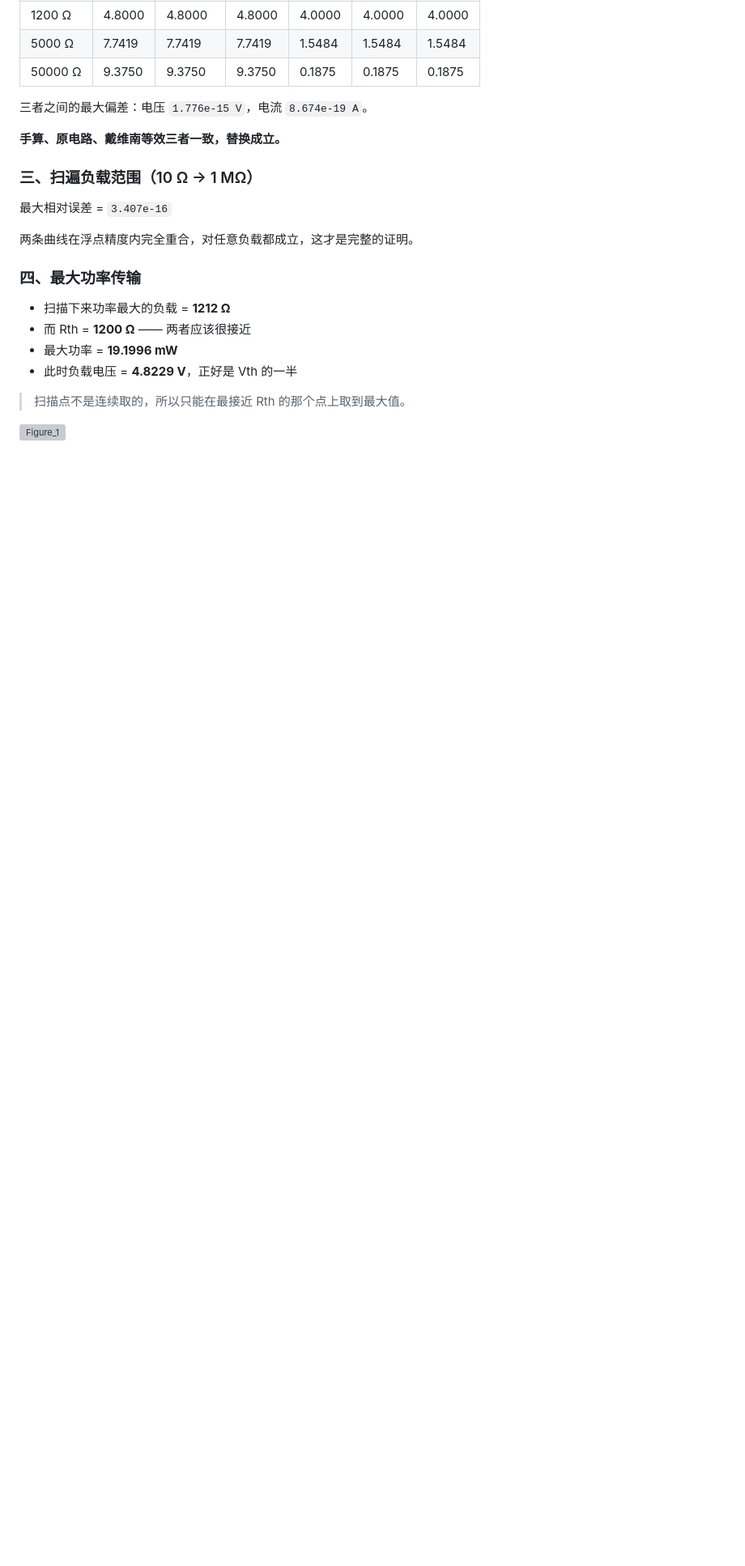
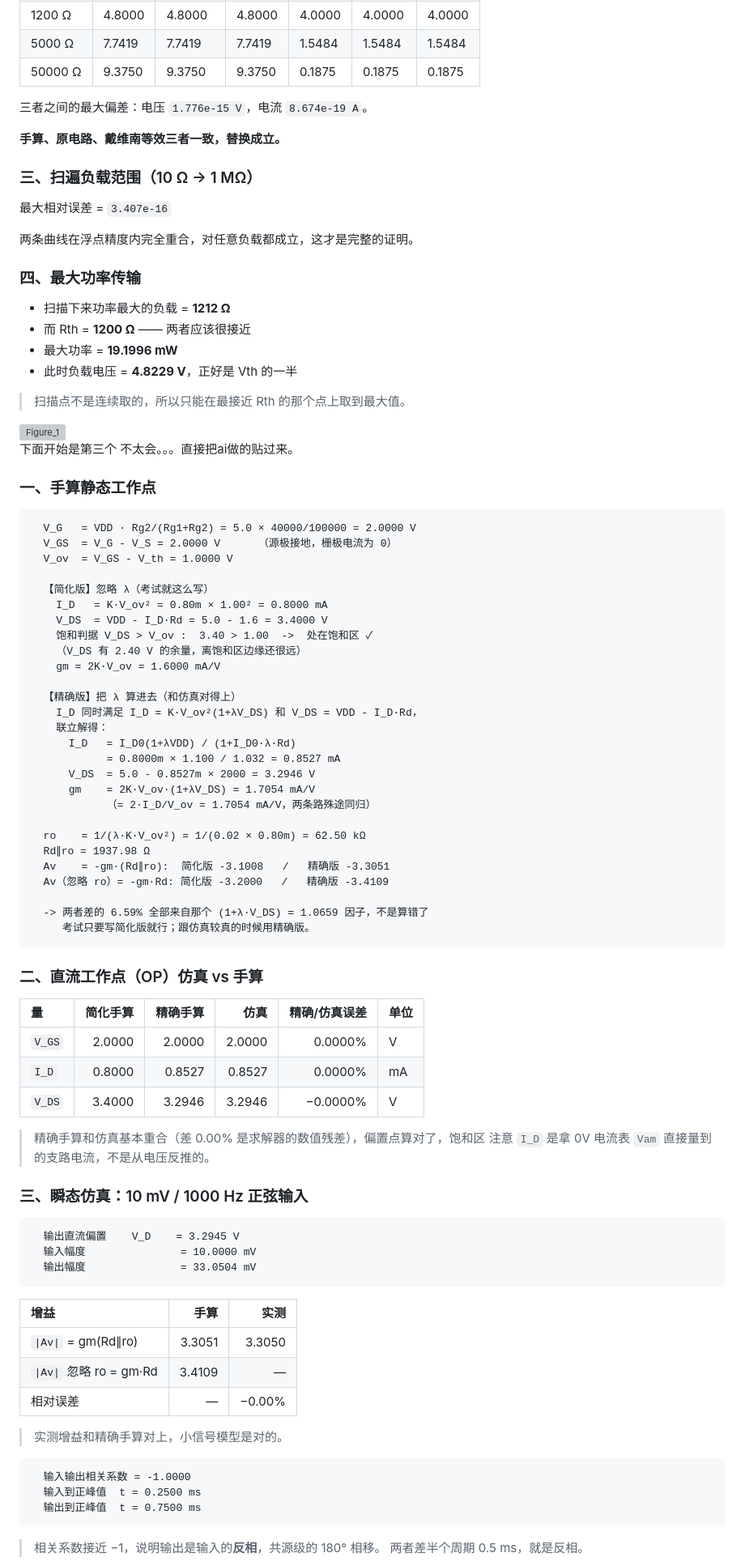
Before and after one commit to nottoday0625/-, a Markdown page: README.md, the part around one of its changes. Shown at 81% size. GitHub-like rendering; blank space fills up the shorter version; grey boxes are pictures that could not be loaded.

````diff
--- a/README.md
+++ b/README.md
@@ -114,3 +114,82 @@ shit
 
 
 <img width="1440" height="804" alt="Figure_1" src="https://github.com/user-attachments/assets/e4e0a225-3493-4a53-bd2c-3aa6593170d4" />
+
+
+
+
+下面开始是第三个
+不太会。。。直接把ai做的贴过来。
+### 一、手算静态工作点
+
+```text
+  V_G   = VDD · Rg2/(Rg1+Rg2) = 5.0 × 40000/100000 = 2.0000 V
+  V_GS  = V_G - V_S = 2.0000 V      （源极接地，栅极电流为 0）
+  V_ov  = V_GS - V_th = 1.0000 V
+
+  【简化版】忽略 λ（考试就这么写）
+    I_D   = K·V_ov² = 0.80m × 1.00² = 0.8000 mA
+    V_DS  = VDD - I_D·Rd = 5.0 - 1.6 = 3.4000 V
+    饱和判据 V_DS > V_ov :  3.40 > 1.00  ->  处在饱和区 ✓
+    （V_DS 有 2.40 V 的余量，离饱和区边缘还很远）
+    gm = 2K·V_ov = 1.6000 mA/V
+
+  【精确版】把 λ 算进去（和仿真对得上）
+    I_D 同时满足 I_D = K·V_ov²(1+λV_DS) 和 V_DS = VDD - I_D·Rd，
+    联立解得：
+      I_D   = I_D0(1+λVDD) / (1+I_D0·λ·Rd)
+            = 0.8000m × 1.100 / 1.032 = 0.8527 mA
+      V_DS  = 5.0 - 0.8527m × 2000 = 3.2946 V
+      gm    = 2K·V_ov·(1+λV_DS) = 1.7054 mA/V
+            （= 2·I_D/V_ov = 1.7054 mA/V，两条路殊途同归）
+
+  ro    = 1/(λ·K·V_ov²) = 1/(0.02 × 0.80m) = 62.50 kΩ
+  Rd∥ro = 1937.98 Ω
+  Av    = -gm·(Rd∥ro):  简化版 -3.1008   /   精确版 -3.3051
+  Av（忽略 ro）= -gm·Rd: 简化版 -3.2000   /   精确版 -3.4109
+
+  -> 两者差的 6.59% 全部来自那个 (1+λ·V_DS) = 1.0659 因子，不是算错了
+     考试只要写简化版就行；跟仿真较真的时候用精确版。
+```
+
+### 二、直流工作点（OP）仿真 vs 手算
+
+| 量 | 简化手算 | 精确手算 | 仿真 | 精确/仿真误差 | 单位 |
+|:---|---:|---:|---:|---:|:---|
+| `V_GS` | 2.0000 | 2.0000 | 2.0000 | 0.0000% | V |
+| `I_D` | 0.8000 | 0.8527 | 0.8527 | 0.0000% | mA |
+| `V_DS` | 3.4000 | 3.2946 | 3.2946 | −0.0000% | V |
+
+> 精确手算和仿真基本重合（差 0.00% 是求解器的数值残差），偏置点算对了，饱和区
+> 注意 `I_D` 是拿 0V 电流表 `Vam` 直接量到的支路电流，不是从电压反推的。
+
+### 三、瞬态仿真：10 mV / 1000 Hz 正弦输入
+
+```text
+  输出直流偏置    V_D    = 3.2945 V
+  输入幅度               = 10.0000 mV
+  输出幅度               = 33.0504 mV
+```
+
+| 增益 | 手算 | 实测 |
+|:---|---:|---:|
+| `\|Av\|` = gm(Rd∥ro) | 3.3051 | 3.3050 |
+| `\|Av\|` 忽略 ro = gm·Rd | 3.4109 | — |
+| 相对误差 | — | −0.00% |
+
+> 实测增益和精确手算对上，小信号模型是对的。
+
+```text
+  输入输出相关系数 = -1.0000
+  输入到正峰值  t = 0.2500 ms
+  输出到正峰值  t = 0.7500 ms
+```
+
+> 相关系数接近 −1，说明输出是输入的**反相**，共源级的 180° 相移。
+> 两者差半个周期 0.5 ms，就是反相。
+
+
+
+
+
+
````
Also changed, not shown: other parts of README.md (+20 -0 lines).
